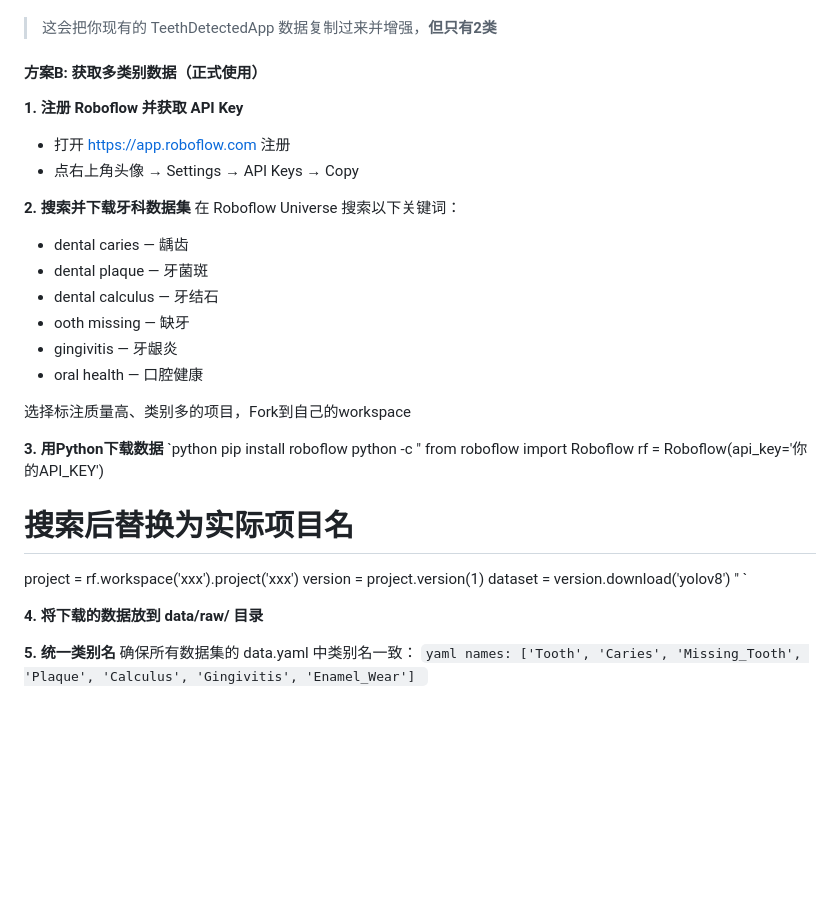
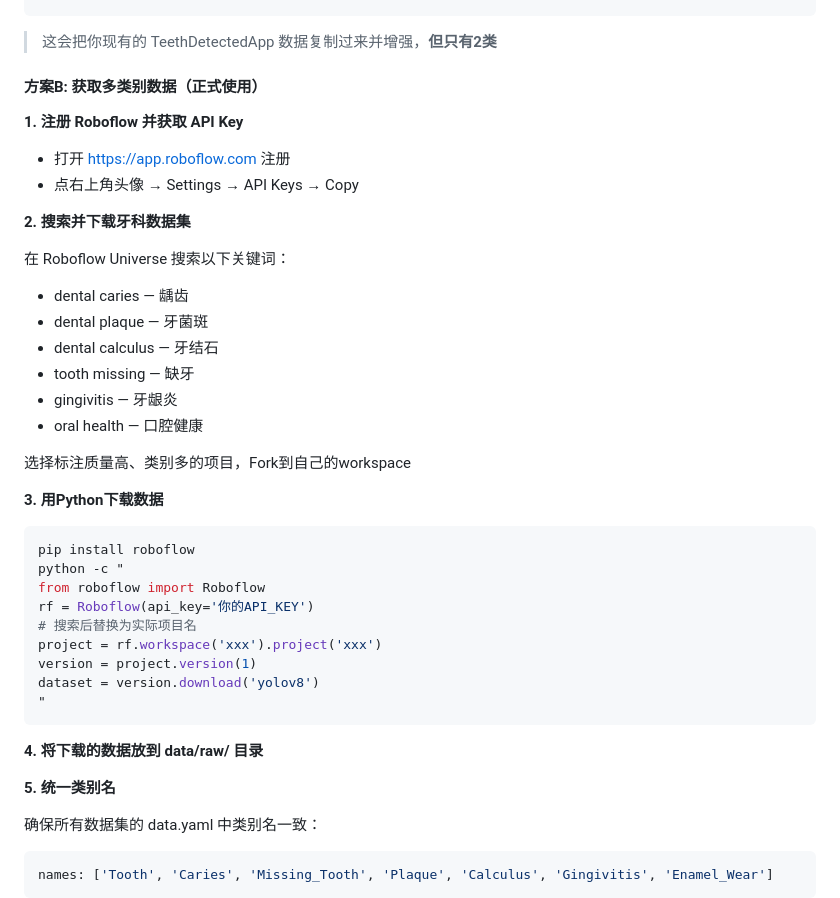
Before and after one commit to Hanson-Jiang555/TeethDetectApp_fix_origin, a Markdown page: README.md, the part around one of its changes. Drawn GitHub-style; blank space fills up the shorter version.

````diff
--- a/README.md
+++ b/README.md
@@ -103,7 +106,8 @@ pip install torch torchvision --index-url https://download.pytorch.org/whl/cu118
 cd D:\4444444\Claw_fix
 python scripts/prepare_data.py
 python scripts/augment_data.py --multiplier 5
-`
+```
+
 > 这会把你现有的 TeethDetectedApp 数据复制过来并增强，**但只有2类**
 
 #### 方案B: 获取多类别数据（正式使用）
@@ -113,18 +117,20 @@ python scripts/augment_data.py --multiplier 5
 - 点右上角头像 → Settings → API Keys → Copy
 
 **2. 搜索并下载牙科数据集**
+
 在 Roboflow Universe 搜索以下关键词：
 - dental caries — 龋齿
 - dental plaque — 牙菌斑
 - dental calculus — 牙结石
-- 	ooth missing — 缺牙
+- tooth missing — 缺牙
 - gingivitis — 牙龈炎
 - oral health — 口腔健康
 
 选择标注质量高、类别多的项目，Fork到自己的workspace
 
 **3. 用Python下载数据**
-`python
+
+```python
 pip install roboflow
 python -c "
 from roboflow import Roboflow
@@ -134,14 +140,16 @@ project = rf.workspace('xxx').project('xxx')
 version = project.version(1)
 dataset = version.download('yolov8')
 "
-`
+```
 
 **4. 将下载的数据放到 data/raw/ 目录**
 
 **5. 统一类别名**
+
 确保所有数据集的 data.yaml 中类别名一致：
-`yaml
+
+```yaml
 names: ['Tooth', 'Caries', 'Missing_Tooth', 'Plaque', 'Calculus', 'Gingivitis', 'Enamel_Wear']
-`
+```
 
 **6. 转换格式**
````
Also changed, not shown: other parts of README.md (+80 -70 lines).
